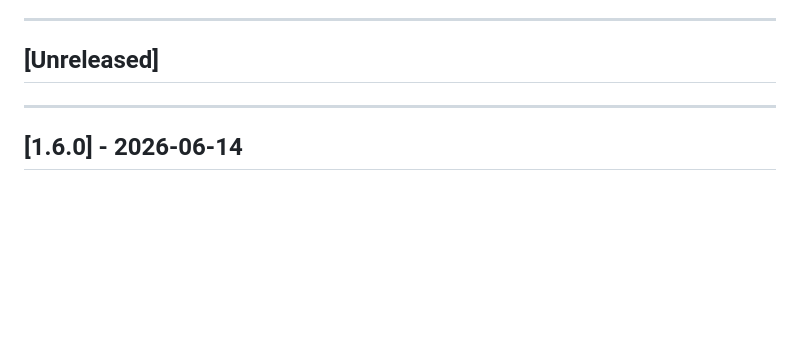
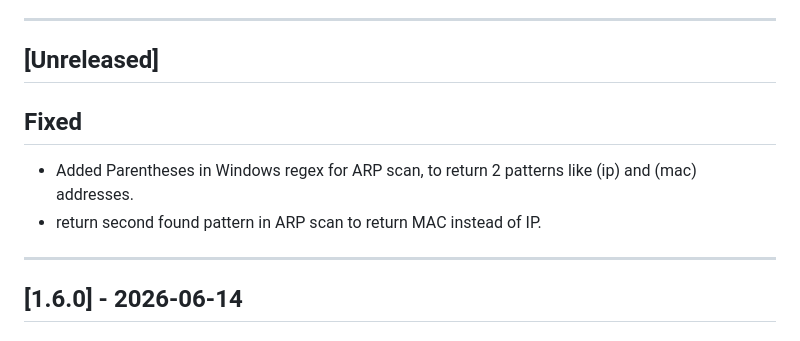
Before and after one commit to teymuri-alireza/woninet, a Markdown page: CHANGELOG.md, the part around the change. Rendered like a GitHub page; blank space fills up the shorter version.

Commit message:
docs(chagnelog): document ARP fixes

```diff
--- a/CHANGELOG.md
+++ b/CHANGELOG.md
@@ -5,6 +5,9 @@ All notable changes to this project will be documented in this file.
 ---
 
 ## [Unreleased]
+## Fixed
+- Added Parentheses in Windows regex for ARP scan, to return 2 patterns like (ip) and (mac) addresses.
+- return second found pattern in ARP scan to return MAC instead of IP.
 
 ---
 
```
